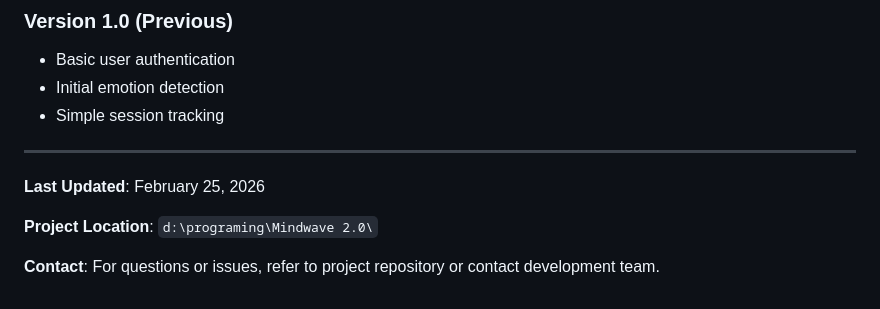
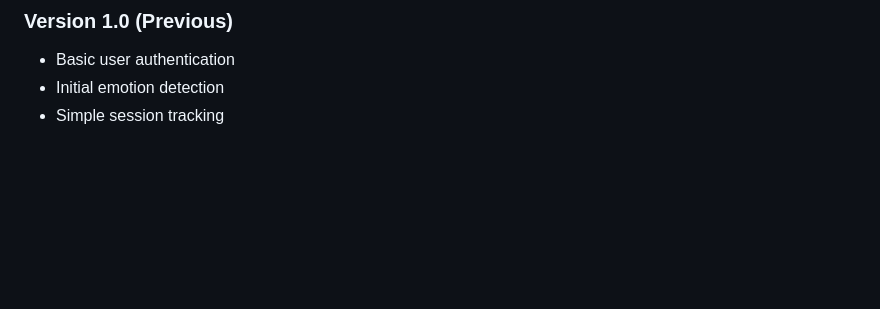
Before and after one commit to Maharshi-spec/MINDWAVE, a Markdown page: README.md, the part around the change. Rendered like a GitHub page; blank space fills up the shorter version.

```diff
--- a/README.md
+++ b/README.md
@@ -915,11 +915,3 @@ For issues, questions, or feature requests:
 - Basic user authentication
 - Initial emotion detection
 - Simple session tracking
-
----
-
-**Last Updated**: February 25, 2026
-
-**Project Location**: `d:\programing\Mindwave 2.0\`
-
-**Contact**: For questions or issues, refer to project repository or contact development team.
```
